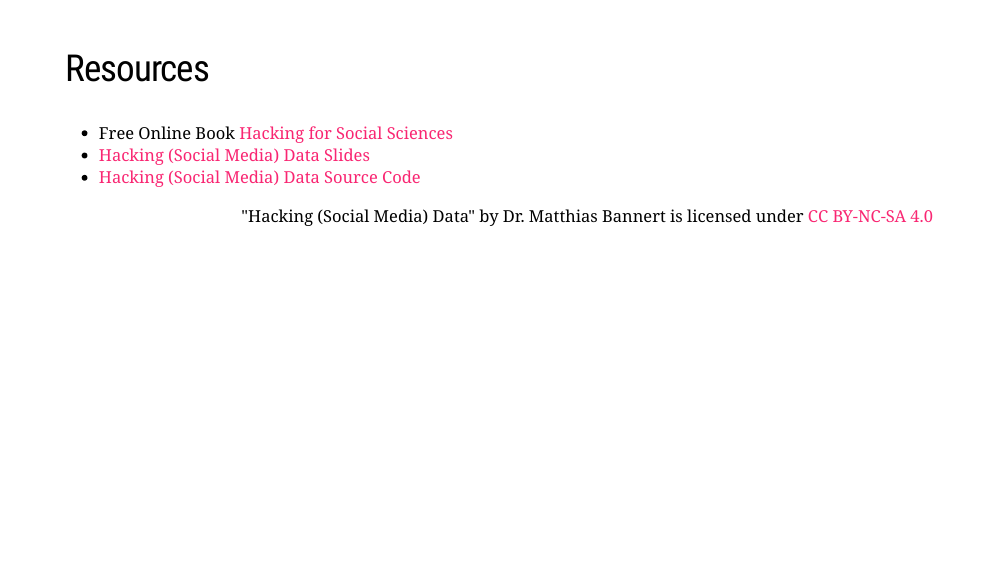
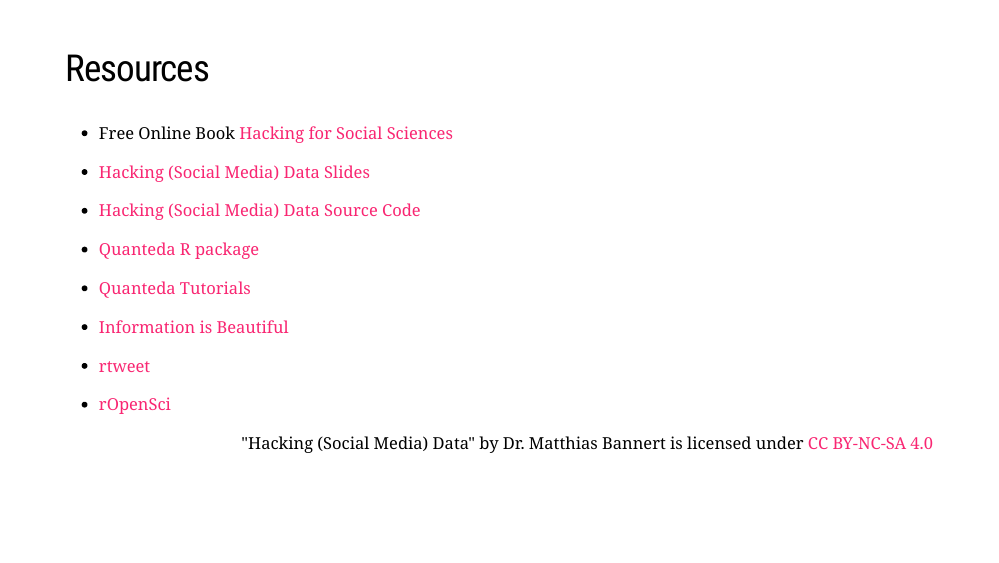
Before and after one commit to h4sci/h4sci-socialmedia, an R Markdown document (docs/index.Rmd): page 25 of 25. Rendered offline with R 4.5, knitr and Pandoc, with nearby package versions; the slides are laid out offline by our stand-in for remark.js, each with all of its steps uncovered, in fonts that may differ from those the slides ask for, and without slide numbers, shadows or browser add-ons; some code elsewhere in the file could not run offline; a font, style sheet, LaTeX package, included part or bibliography that could not be used is replaced or left out.

Commit message:
added license and resource info

```diff
--- a/docs/index.Rmd
+++ b/docs/index.Rmd
@@ -435,5 +435,13 @@
 - [Hacking (Social Media) Data Source Code](https://h4sci.github.io/h4sci-socialmedia/)
 
 
+- [Quanteda R package](https://quanteda.io/)
+- [Quanteda Tutorials](https://tutorials.quanteda.io/)
+- [Information is Beautiful](https://informationisbeautiful.net/)
+- [rtweet](https://rtweet.info/)
+- [rOpenSci](https://ropensci.org/)
+
+
+
 
 <div class="my-footer"><span><div class="footer-text" align="right">"Hacking (Social Media) Data" by Dr. Matthias Bannert is licensed under <a href="https://creativecommons.org/licenses/by-nc-sa/4.0/?ref=chooser-v1">CC BY-NC-SA 4.0</a></div></span></div>
```
Also changed, not shown: README.md, docs/index.Rmd (2 more changed lines), 6 other files.
